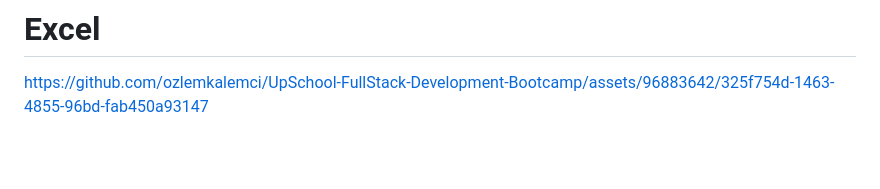
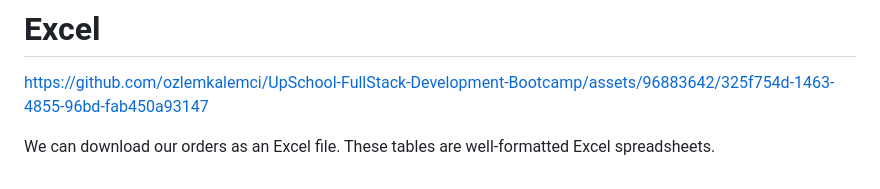
Before and after one commit to ozlemkalemci/UpSchool-FullStack-Development-Bootcamp, a Markdown page: Odev-7-Capstone/README.md, the part around the change. GitHub-like rendering; blank space fills up the shorter version.

```diff
--- a/Odev-7-Capstone/README.md
+++ b/Odev-7-Capstone/README.md
@@ -71,3 +71,5 @@ The user's orders are displayed in a table. The products and events related to t
 
 
 https://github.com/ozlemkalemci/UpSchool-FullStack-Development-Bootcamp/assets/96883642/325f754d-1463-4855-96bd-fab450a93147
+
+We can download our orders as an Excel file. These tables are well-formatted Excel spreadsheets.
```
